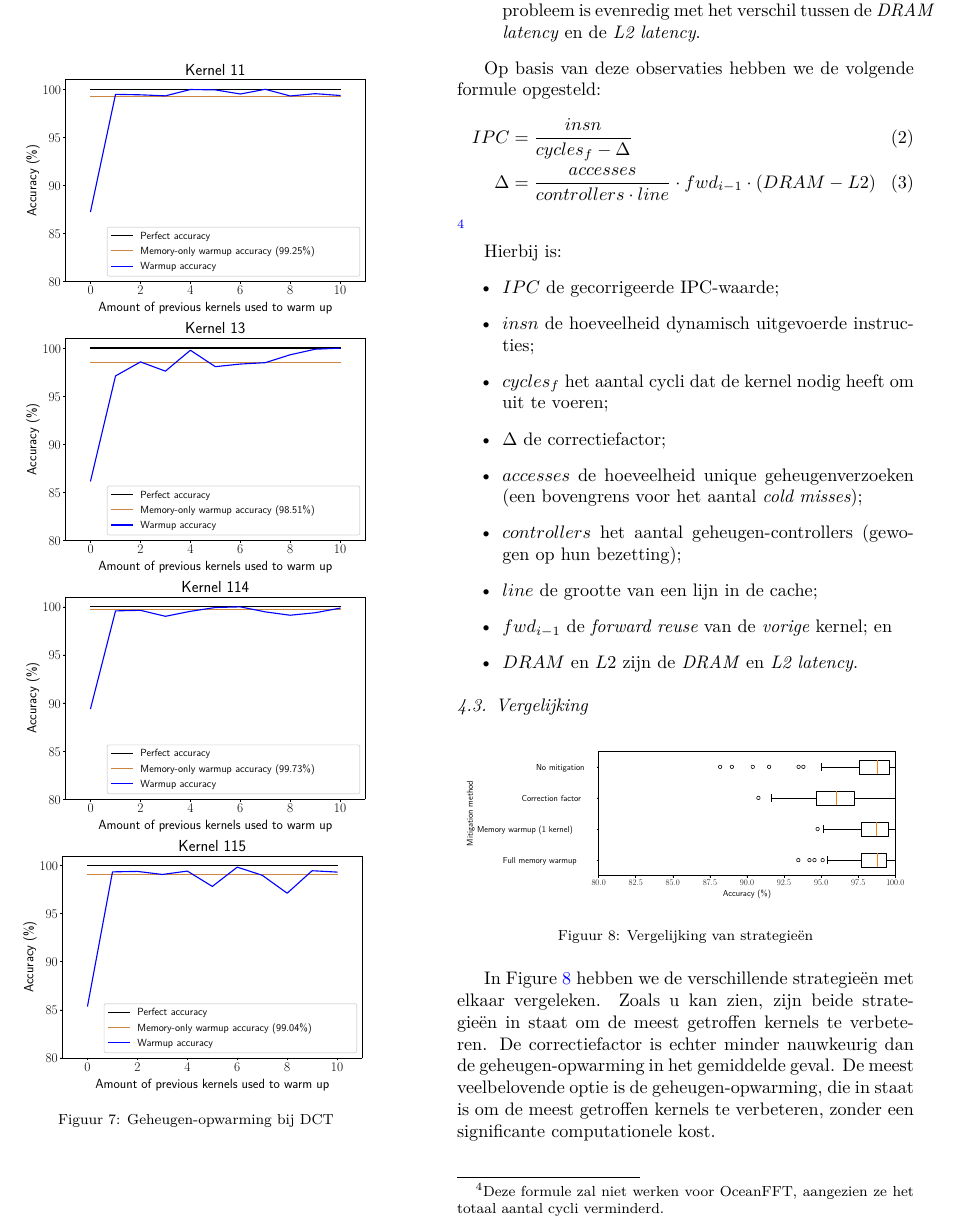
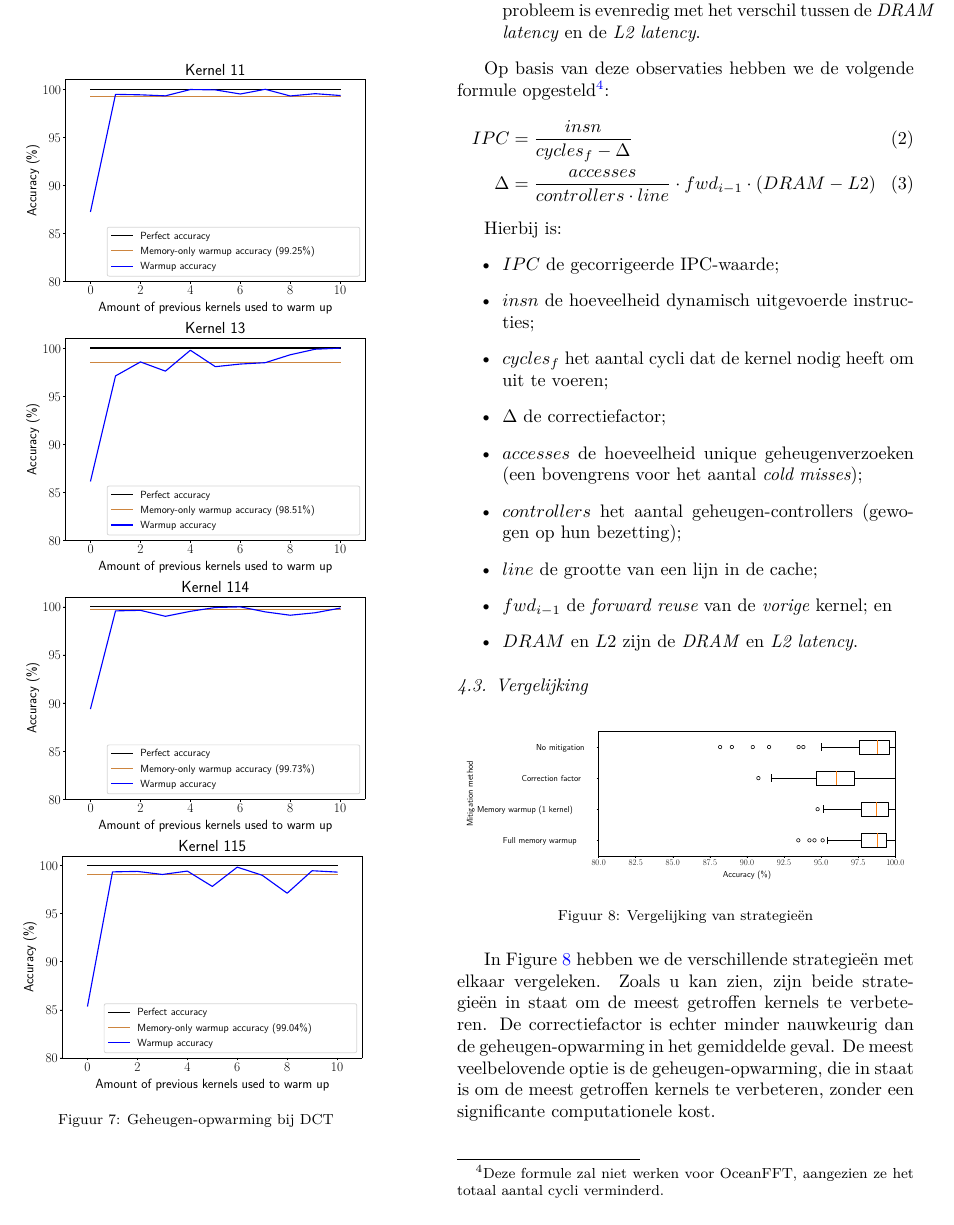
Before and after one commit to jay-tux/thesis-text, a LaTeX paper (src/abstract/abstract_nl.tex): part of page 5 of 7, cut so that both start at the same text. Compiled offline with XeLaTeX.

Commit message:
One Final Change <3

```diff
--- a/src/abstract/abstract_nl.tex
+++ b/src/abstract/abstract_nl.tex
@@ -306,11 +306,11 @@
         \item Het aantal verloren cycli als gevolg van het koudestart-probleem is evenredig met het verschil tussen de \textit{DRAM latency} en de \textit{L2 latency}.
     \end{itemize}
 
-    Op basis van deze observaties hebben we de volgende formule opgesteld:
+    Op basis van deze observaties hebben we de volgende formule opgesteld\footnote{Deze formule zal niet werken voor OceanFFT, aangezien ze het totaal aantal cycli verminderd.}:
     \begin{align}
         IPC &= \frac{insn}{cycles_f - \Delta} \\
         \Delta &= \frac{accesses}{controllers \cdot line} \cdot fwd_{i-1} \cdot (DRAM - L2)
-    \end{align}\footnote{Deze formule zal niet werken voor OceanFFT, aangezien ze het totaal aantal cycli verminderd.}
+    \end{align}
 
     Hierbij is:
     \begin{itemize}
```
Also changed, not shown: src/abstract/abstract.tex (+2 -2 lines), src/mitigation.tex (+1 -1 lines), out/abstract/abstract.pdf, out/abstract_nl/abstract_nl.pdf, out/main.pdf.
